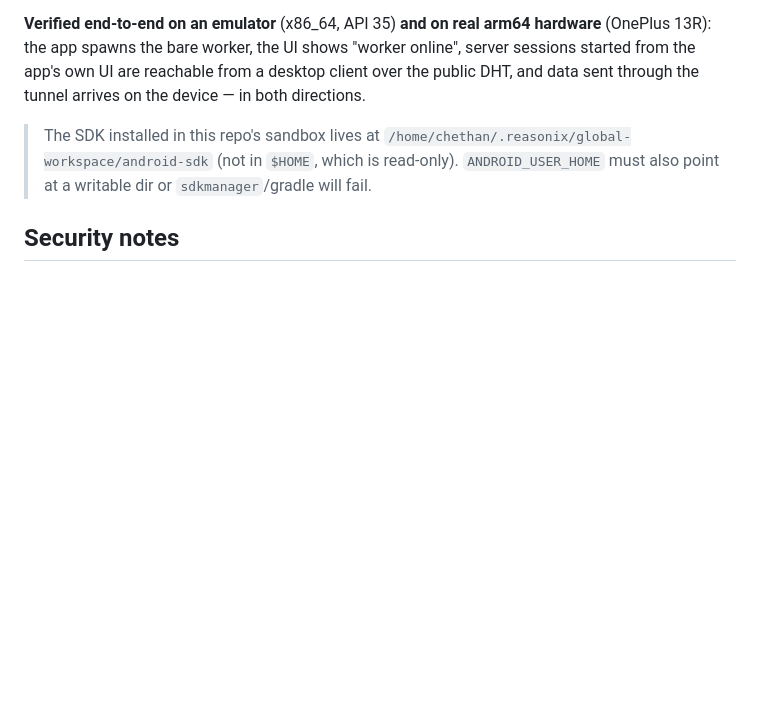
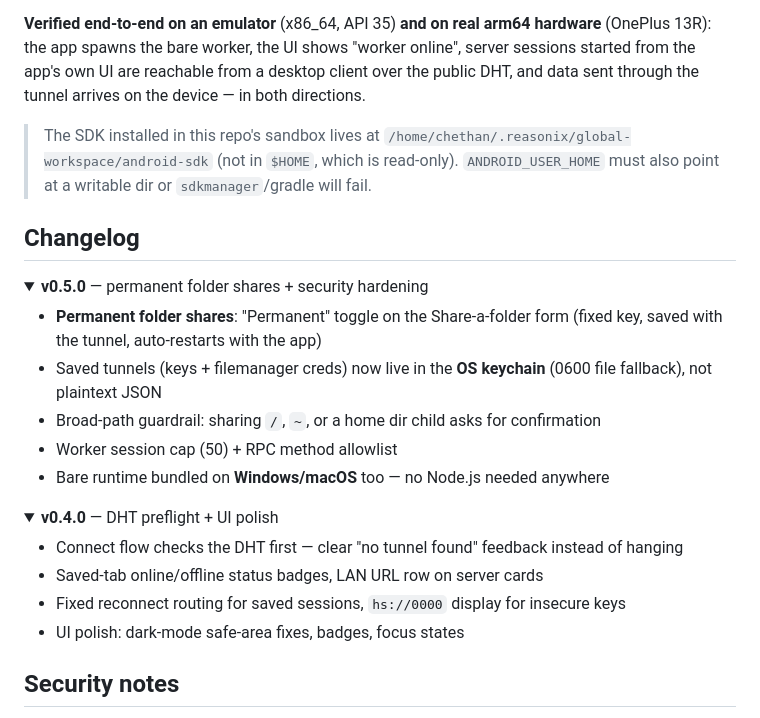
Before and after one commit to chethan62/holesail-gui, a Markdown page: README.md, the part around the change. Rendered like a GitHub page; folded sections open; blank space fills up the shorter version.

Commit message:
Add README changelog (collapsible per-version details)

```diff
--- a/README.md
+++ b/README.md
@@ -288,6 +288,27 @@ arrives on the device — in both directions.
 > which is read-only). `ANDROID_USER_HOME` must also point at a writable dir
 > or `sdkmanager`/gradle will fail.
 
+## Changelog
+
+<details>
+<summary><b>v0.5.0</b> — permanent folder shares + security hardening</summary>
+
+- **Permanent folder shares**: "Permanent" toggle on the Share-a-folder form (fixed key, saved with the tunnel, auto-restarts with the app)
+- Saved tunnels (keys + filemanager creds) now live in the **OS keychain** (0600 file fallback), not plaintext JSON
+- Broad-path guardrail: sharing `/`, `~`, or a home dir child asks for confirmation
+- Worker session cap (50) + RPC method allowlist
+- Bare runtime bundled on **Windows/macOS** too — no Node.js needed anywhere
+</details>
+
+<details>
+<summary><b>v0.4.0</b> — DHT preflight + UI polish</summary>
+
+- Connect flow checks the DHT first — clear "no tunnel found" feedback instead of hanging
+- Saved-tab online/offline status badges, LAN URL row on server cards
+- Fixed reconnect routing for saved sessions, `hs://0000` display for insecure keys
+- UI polish: dark-mode safe-area fixes, badges, focus states
+</details>
+
 ## Security notes
 
 - Private connection strings are credentials — treat them like SSH keys.
```
